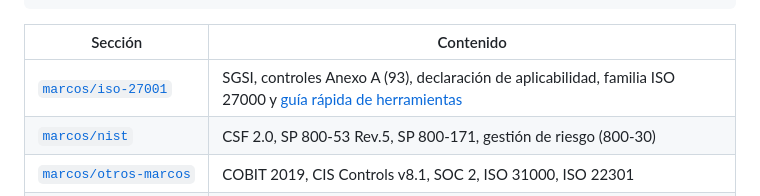
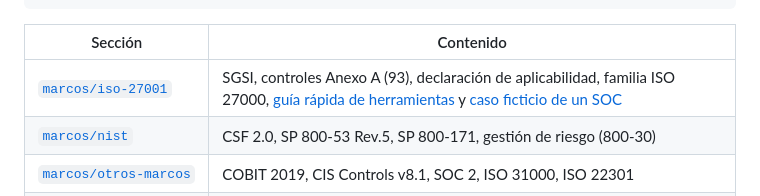
Before and after one commit to kur0s4k1/GRC, a Markdown page: README.md, the part around the change. GitHub-like rendering.

```diff
--- a/README.md
+++ b/README.md
@@ -22,7 +22,7 @@ GRC/
 
 | Sección | Contenido |
 |---|---|
-| [`marcos/iso-27001`](marcos/iso-27001) | SGSI, controles Anexo A (93), declaración de aplicabilidad, familia ISO 27000 y [guía rápida de herramientas](marcos/iso-27001/herramientas-vs-manual-iso-27002.md) |
+| [`marcos/iso-27001`](marcos/iso-27001) | SGSI, controles Anexo A (93), declaración de aplicabilidad, familia ISO 27000, [guía rápida de herramientas](marcos/iso-27001/herramientas-vs-manual-iso-27002.md) y [caso ficticio de un SOC](marcos/iso-27001/caso-ficticio-soc/README.md) |
 | [`marcos/nist`](marcos/nist) | CSF 2.0, SP 800-53 Rev.5, SP 800-171, gestión de riesgo (800-30) |
 | [`marcos/otros-marcos`](marcos/otros-marcos) | COBIT 2019, CIS Controls v8.1, SOC 2, ISO 31000, ISO 22301 |
 | [`marcos/industriales`](marcos/industriales) | IEC 62443 (OT/ICS), NIST SP 800-82, NERC CIP, IEC 61508/61511, ISO 27019, PCI DSS |
```
Also changed, not shown: marcos/iso-27001/README.md (+2 -0 lines), 1 other file.
